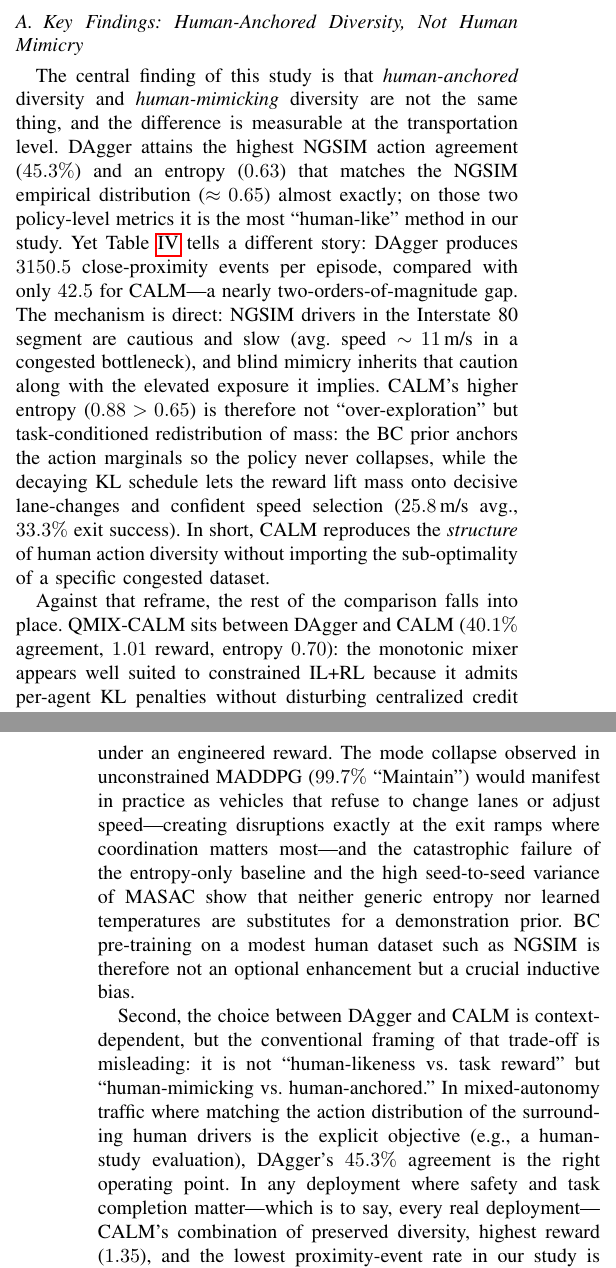
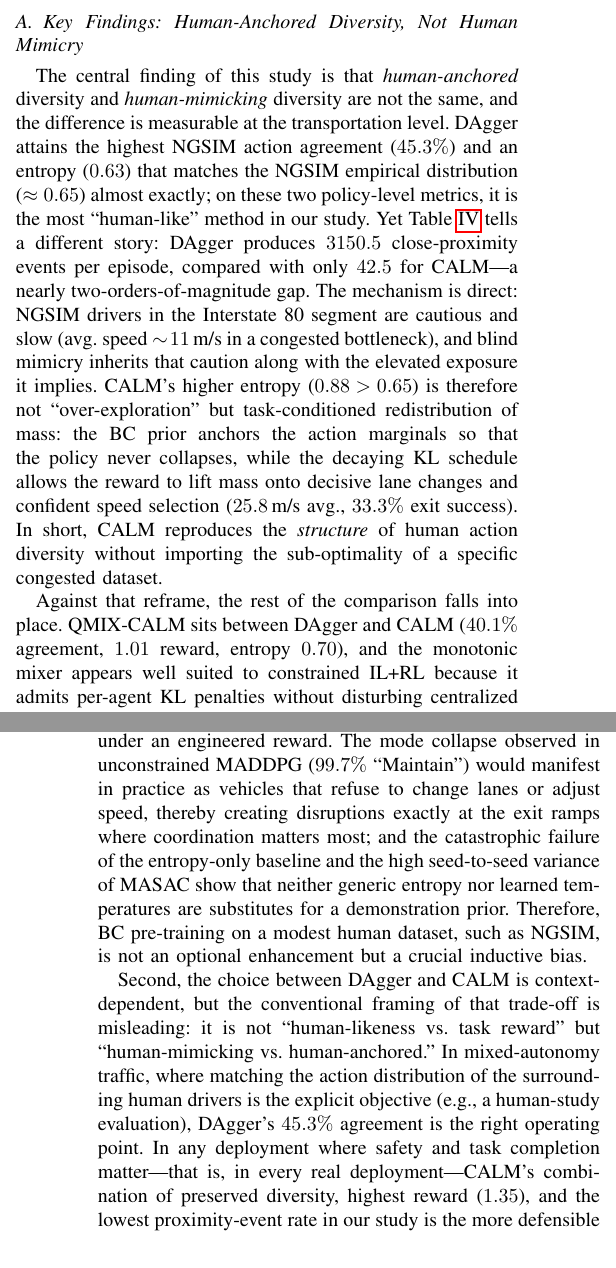
Before and after one commit to mjeragh/VANET-02-CALM-PAPER, a LaTeX paper (main.tex): two parts of the columns of pages 8 and 9 of 10, joined at a grey line, cut so that both start at the same text. Compiled offline with pdfLaTeX.

Commit message:
paperpal rev 3

```diff
--- a/main.tex
+++ b/main.tex
@@ -606,15 +606,15 @@ Stronger initial constraints ($\lambda_0 = 5.0$) slightly compress the reward ra
 
 \subsection{Key Findings: Human-Anchored Diversity, Not Human Mimicry}
 
-The central finding of this study is that \emph{human-anchored} diversity and \emph{human-mimicking} diversity are not the same thing, and the difference is measurable at the transportation level. DAgger attains the highest NGSIM action agreement ($45.3\%$) and an entropy ($0.63$) that matches the NGSIM empirical distribution ($\approx 0.65$) almost exactly; on those two policy-level metrics it is the most ``human-like'' method in our study. Yet Table~\ref{tab:safety} tells a different story: DAgger produces $3150.5$ close-proximity events per episode, compared with only $42.5$ for CALM---a nearly two-orders-of-magnitude gap. The mechanism is direct: NGSIM drivers in the Interstate~80 segment are cautious and slow (avg.\ speed $\sim\!11$\,m/s in a congested bottleneck), and blind mimicry inherits that caution along with the elevated exposure it implies. CALM's higher entropy ($0.88 > 0.65$) is therefore not ``over-exploration'' but task-conditioned redistribution of mass: the BC prior anchors the action marginals so the policy never collapses, while the decaying KL schedule lets the reward lift mass onto decisive lane-changes and confident speed selection ($25.8$\,m/s avg., $33.3\%$ exit success). In short, CALM reproduces the \emph{structure} of human action diversity without importing the sub-optimality of a specific congested dataset.
+The central finding of this study is that \emph{human-anchored} diversity and \emph{human-mimicking} diversity are not the same, and the difference is measurable at the transportation level. DAgger attains the highest NGSIM action agreement ($45.3\%$) and an entropy ($0.63$) that matches the NGSIM empirical distribution ($\approx 0.65$) almost exactly; on these two policy-level metrics, it is the most ``human-like'' method in our study. Yet Table~\ref{tab:safety} tells a different story: DAgger produces $3150.5$ close-proximity events per episode, compared with only $42.5$ for CALM---a nearly two-orders-of-magnitude gap. The mechanism is direct: NGSIM drivers in the Interstate~80 segment are cautious and slow (avg.\ speed $\sim\!11$\,m/s in a congested bottleneck), and blind mimicry inherits that caution along with the elevated exposure it implies. CALM's higher entropy ($0.88 > 0.65$) is therefore not ``over-exploration'' but task-conditioned redistribution of mass: the BC prior anchors the action marginals so that the policy never collapses, while the decaying KL schedule allows the reward to lift mass onto decisive lane changes and confident speed selection ($25.8$\,m/s avg., $33.3\%$ exit success). In short, CALM reproduces the \emph{structure} of human action diversity without importing the sub-optimality of a specific congested dataset.
 
-Against that reframe, the rest of the comparison falls into place. QMIX-CALM sits between DAgger and CALM ($40.1\%$ agreement, $1.01$ reward, entropy $0.70$): the monotonic mixer appears well suited to constrained IL+RL because it admits per-agent KL penalties without disturbing centralized credit assignment. The baselines that omit demonstration anchoring tell the complementary story: the entropy-only baseline collapses to near-zero entropy ($0.06$) despite an explicit diversity bonus and a six-value coefficient sweep (Table~\ref{tab:entropy_tuning}), confirming that generic entropy regularization is insufficient when the reward signal dominates. MASAC's automatic temperature tuning sustains high entropy ($0.93$) but fails on a different axis entirely: its NGSIM agreement ($24.8\% \pm 12.7\%$) has roughly $10\times$ CALM's seed-to-seed variance ($\pm 1.2\%$). The distinction between \emph{undirected diversity} (SAC) and \emph{structured diversity} (CALM) is therefore not rhetorical; it is visible in the variance of the learned policies. Preventing collapse is necessary but not sufficient---the diversity that remains must be anchored to human demonstrations to be both reliable and safe.
+Against that reframe, the rest of the comparison falls into place. QMIX-CALM sits between DAgger and CALM ($40.1\%$ agreement, $1.01$ reward, entropy $0.70$), and the monotonic mixer appears well suited to constrained IL+RL because it admits per-agent KL penalties without disturbing centralized credit assignment. The baselines that omit demonstration anchoring tell a complementary story: the entropy-only baseline collapses to near-zero entropy ($0.06$), despite an explicit diversity bonus and a six-value coefficient sweep (Table~\ref{tab:entropy_tuning}), confirming that generic entropy regularization is insufficient when the reward signal dominates. MASAC's automatic temperature tuning sustains high entropy ($0.93$), but fails on a different axis entirely: its NGSIM agreement ($24.8\% \pm 12.7\%$) has roughly $10\times$ CALM's seed-to-seed variance ($\pm 1.2\%$). The distinction between \emph{undirected diversity} (SAC) and \emph{structured diversity} (CALM) is therefore not rhetorical; it is visible in the variance of the learned policies. Preventing collapse is necessary but not sufficient; the diversity that remains must be anchored to human demonstrations to be both reliable and safe.
 
 \subsection{Implications for Cooperative Driving}
 
-These findings carry several practical implications for deploying MARL-based cooperative driving systems. First, the right safety argument is not that autonomous vehicles should mimic human actions, but that they should inherit the \emph{shape} of the human action distribution so that their behavior remains predictable to surrounding drivers while still being improvable under an engineered reward. The mode collapse observed in unconstrained MADDPG ($99.7\%$ ``Maintain'') would manifest in practice as vehicles that refuse to change lanes or adjust speed---creating disruptions exactly at the exit ramps where coordination matters most---and the catastrophic failure of the entropy-only baseline and the high seed-to-seed variance of MASAC show that neither generic entropy nor learned temperatures are substitutes for a demonstration prior. BC pre-training on a modest human dataset such as NGSIM is therefore not an optional enhancement but a crucial inductive bias.
+These findings have several practical implications for deploying MARL-based cooperative driving systems. First, the correct safety argument is not that autonomous vehicles should mimic human actions, but that they should inherit the \emph{shape} of the human action distribution so that their behavior remains predictable to surrounding drivers while still being improvable under an engineered reward. The mode collapse observed in unconstrained MADDPG ($99.7\%$ ``Maintain'') would manifest in practice as vehicles that refuse to change lanes or adjust speed, thereby creating disruptions exactly at the exit ramps where coordination matters most; and the catastrophic failure of the entropy-only baseline and the high seed-to-seed variance of MASAC show that neither generic entropy nor learned temperatures are substitutes for a demonstration prior. Therefore, BC pre-training on a modest human dataset, such as NGSIM, is not an optional enhancement but a crucial inductive bias.
 
-Second, the choice between DAgger and CALM is context-dependent, but the conventional framing of that trade-off is misleading: it is not ``human-likeness vs.\ task reward'' but ``human-mimicking vs.\ human-anchored.'' In mixed-autonomy traffic where matching the action distribution of the surrounding human drivers is the explicit objective (e.g., a human-study evaluation), DAgger's $45.3\%$ agreement is the right operating point. In any deployment where safety and task completion matter---which is to say, every real deployment---CALM's combination of preserved diversity, highest reward ($1.35$), and the lowest proximity-event rate in our study is the more defensible choice. QMIX-CALM offers a practical middle ground with strong agreement ($40.1\%$) and reward ($1.01$), and its value-decomposition architecture offers better scalability to larger agent populations.
+Second, the choice between DAgger and CALM is context-dependent, but the conventional framing of that trade-off is misleading: it is not ``human-likeness vs.\ task reward'' but ``human-mimicking vs.\ human-anchored.'' In mixed-autonomy traffic, where matching the action distribution of the surrounding human drivers is the explicit objective (e.g., a human-study evaluation), DAgger's $45.3\%$ agreement is the right operating point. In any deployment where safety and task completion matter---that is, in every real deployment---CALM's combination of preserved diversity, highest reward ($1.35$), and the lowest proximity-event rate in our study is the more defensible choice. QMIX-CALM offers a practical middle ground with strong agreement ($40.1\%$) and reward ($1.01$), and its value-decomposition architecture offers better scalability to larger agent populations.
 
 \subsection{Relation to Prior Work}
 
```
